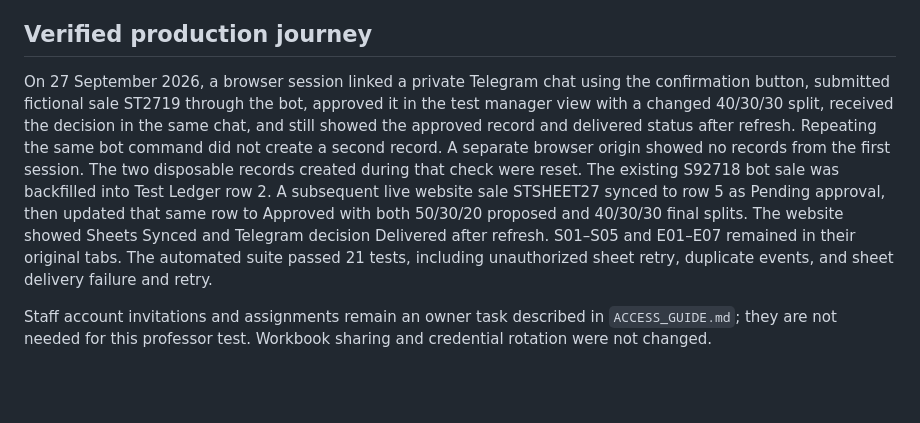
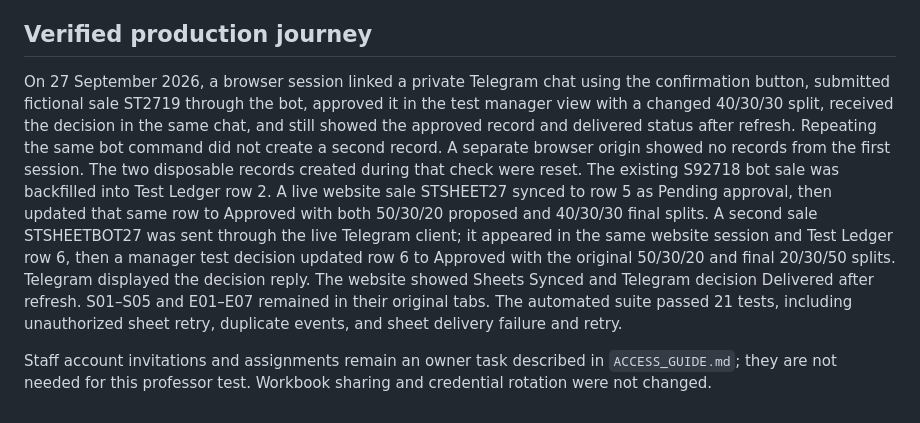
Before and after one commit to aleksandragutchenko/wedding, a Markdown page: TEST_ACCESS_GUIDE.md, the part around the change. GitHub-like rendering; blank space fills up the shorter version.

Commit message:
Record live Telegram to Sheets verification

```diff
--- a/TEST_ACCESS_GUIDE.md
+++ b/TEST_ACCESS_GUIDE.md
@@ -25,6 +25,6 @@ The database remains the source of truth. The Test Ledger is a separate tab in t
 
 ## Verified production journey
 
-On 27 September 2026, a browser session linked a private Telegram chat using the confirmation button, submitted fictional sale ST2719 through the bot, approved it in the test manager view with a changed 40/30/30 split, received the decision in the same chat, and still showed the approved record and delivered status after refresh. Repeating the same bot command did not create a second record. A separate browser origin showed no records from the first session. The two disposable records created during that check were reset. The existing S92718 bot sale was backfilled into Test Ledger row 2. A subsequent live website sale STSHEET27 synced to row 5 as Pending approval, then updated that same row to Approved with both 50/30/20 proposed and 40/30/30 final splits. The website showed Sheets Synced and Telegram decision Delivered after refresh. S01–S05 and E01–E07 remained in their original tabs. The automated suite passed 21 tests, including unauthorized sheet retry, duplicate events, and sheet delivery failure and retry.
+On 27 September 2026, a browser session linked a private Telegram chat using the confirmation button, submitted fictional sale ST2719 through the bot, approved it in the test manager view with a changed 40/30/30 split, received the decision in the same chat, and still showed the approved record and delivered status after refresh. Repeating the same bot command did not create a second record. A separate browser origin showed no records from the first session. The two disposable records created during that check were reset. The existing S92718 bot sale was backfilled into Test Ledger row 2. A live website sale STSHEET27 synced to row 5 as Pending approval, then updated that same row to Approved with both 50/30/20 proposed and 40/30/30 final splits. A second sale STSHEETBOT27 was sent through the live Telegram client; it appeared in the same website session and Test Ledger row 6, then a manager test decision updated row 6 to Approved with the original 50/30/20 and final 20/30/50 splits. Telegram displayed the decision reply. The website showed Sheets Synced and Telegram decision Delivered after refresh. S01–S05 and E01–E07 remained in their original tabs. The automated suite passed 21 tests, including unauthorized sheet retry, duplicate events, and sheet delivery failure and retry.
 
 Staff account invitations and assignments remain an owner task described in `ACCESS_GUIDE.md`; they are not needed for this professor test. Workbook sharing and credential rotation were not changed.
```
